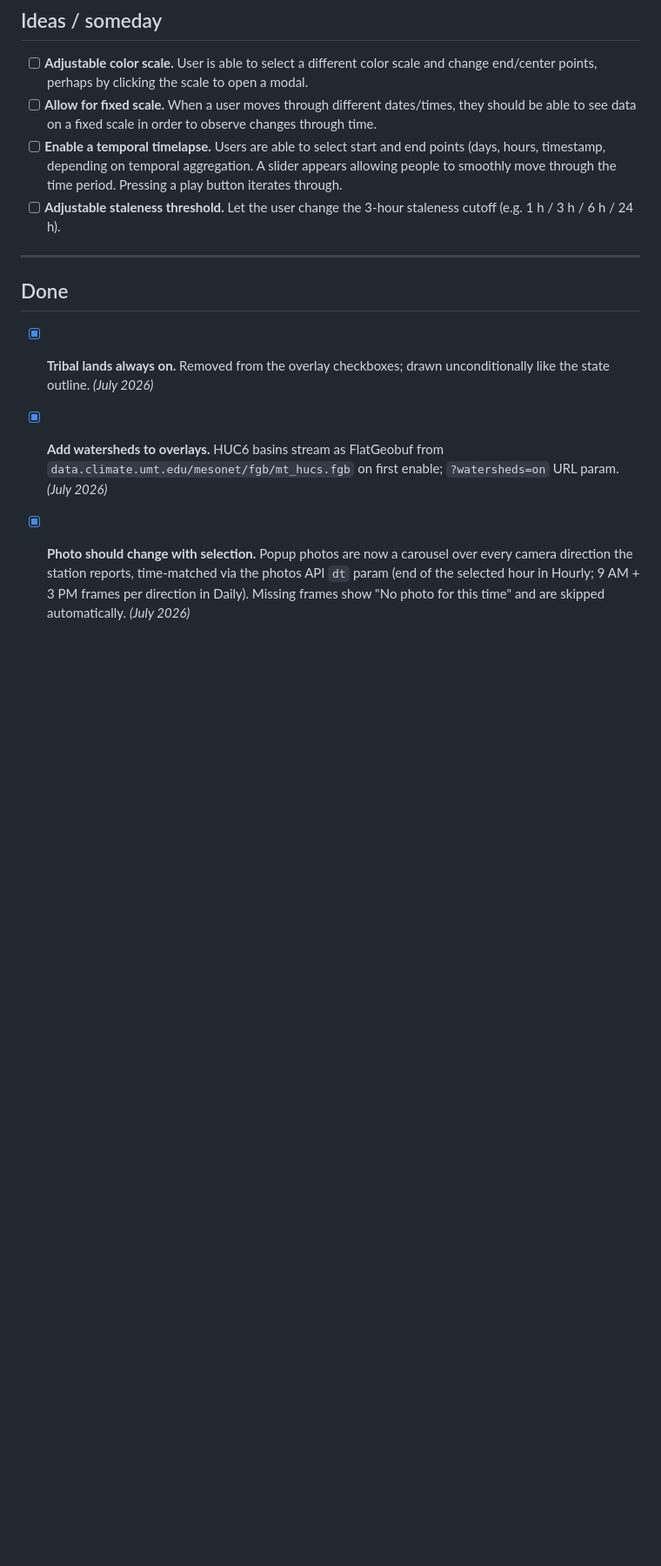
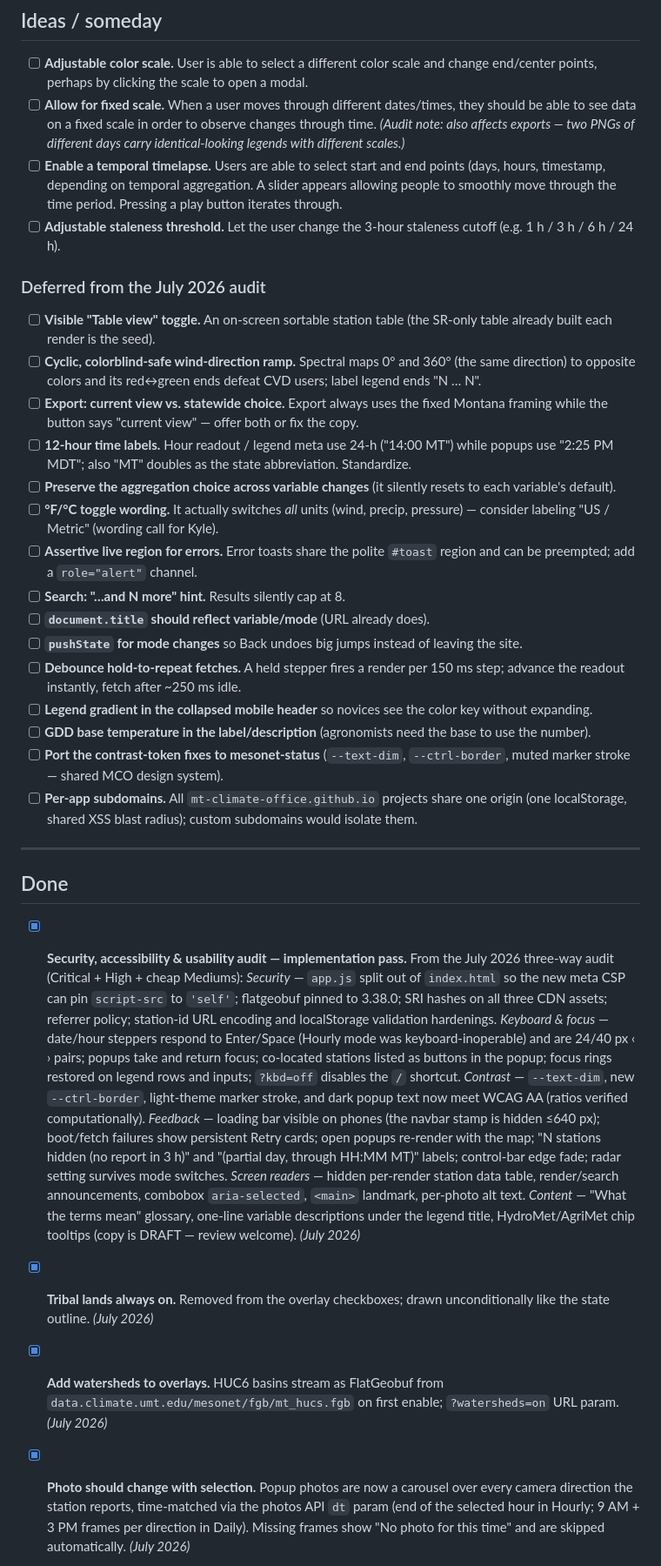
Before and after one commit to mt-climate-office/mesonet-explorer, a Markdown page: CHANGE-REQUESTS.md, the part around the change. Shown at 87% size. Drawn GitHub-style; blank space fills up the shorter version.

Commit message:
Docs: README security section + kbd param; audit log in CHANGE-REQUESTS
- README gains a Security section (CSP/SRI rationale and the one-liner
  to recompute the theme-script hash), the ?kbd=off param row, and the
  pinned flatgeobuf version in Tooling.
- CHANGE-REQUESTS.md logs the audit implementation pass under Done and
  files the deferred audit findings under Ideas / someday.

Co-Authored-By: Claude Opus 4.8 <noreply@anthropic.com>

```diff
--- a/CHANGE-REQUESTS.md
+++ b/CHANGE-REQUESTS.md
@@ -24,14 +24,57 @@ short note on what was done.
 ## Ideas / someday
 
 - [ ] **Adjustable color scale.** User is able to select a different color scale and change end/center points, perhaps by clicking the scale to open a modal.
-- [ ] **Allow for fixed scale.** When a user moves through different dates/times, they should be able to see data on a fixed scale in order to observe changes through time.
+- [ ] **Allow for fixed scale.** When a user moves through different dates/times, they should be able to see data on a fixed scale in order to observe changes through time. *(Audit note: also affects exports — two PNGs of different days carry identical-looking legends with different scales.)*
 - [ ] **Enable a temporal timelapse.** Users are able to select start and end points (days, hours, timestamp, depending on temporal aggregation. A slider appears allowing people to smoothly move through the time period. Pressing a play button iterates through.
 - [ ] **Adjustable staleness threshold.** Let the user change the 3-hour staleness cutoff (e.g. 1 h / 3 h / 6 h / 24 h).
+
+### Deferred from the July 2026 audit
+
+- [ ] **Visible "Table view" toggle.** An on-screen sortable station table (the SR-only table already built each render is the seed).
+- [ ] **Cyclic, colorblind-safe wind-direction ramp.** Spectral maps 0° and 360° (the same direction) to opposite colors and its red↔green ends defeat CVD users; label legend ends "N … N".
+- [ ] **Export: current view vs. statewide choice.** Export always uses the fixed Montana framing while the button says "current view" — offer both or fix the copy.
+- [ ] **12-hour time labels.** Hour readout / legend meta use 24-h ("14:00 MT") while popups use "2:25 PM MDT"; also "MT" doubles as the state abbreviation. Standardize.
+- [ ] **Preserve the aggregation choice across variable changes** (it silently resets to each variable's default).
+- [ ] **°F/°C toggle wording.** It actually switches *all* units (wind, precip, pressure) — consider labeling "US / Metric" (wording call for Kyle).
+- [ ] **Assertive live region for errors.** Error toasts share the polite `#toast` region and can be preempted; add a `role="alert"` channel.
+- [ ] **Search: "…and N more" hint.** Results silently cap at 8.
+- [ ] **`document.title` should reflect variable/mode** (URL already does).
+- [ ] **`pushState` for mode changes** so Back undoes big jumps instead of leaving the site.
+- [ ] **Debounce hold-to-repeat fetches.** A held stepper fires a render per 150 ms step; advance the readout instantly, fetch after ~250 ms idle.
+- [ ] **Legend gradient in the collapsed mobile header** so novices see the color key without expanding.
+- [ ] **GDD base temperature in the label/description** (agronomists need the base to use the number).
+- [ ] **Port the contrast-token fixes to mesonet-status** (`--text-dim`, `--ctrl-border`, muted marker stroke — shared MCO design system).
+- [ ] **Per-app subdomains.** All `mt-climate-office.github.io` projects share one origin (one localStorage, shared XSS blast radius); custom subdomains would isolate them.
 
 ---
 
 ## Done
 
+- [x] **Security, accessibility & usability audit — implementation pass.**
+      From the July 2026 three-way audit (Critical + High + cheap Mediums):
+      *Security* — `app.js` split out of `index.html` so the new meta CSP can
+      pin `script-src` to `'self'`; flatgeobuf pinned to 3.38.0; SRI hashes on
+      all three CDN assets; referrer policy; station-id URL encoding and
+      localStorage validation hardenings.
+      *Keyboard & focus* — date/hour steppers respond to Enter/Space (Hourly
+      mode was keyboard-inoperable) and are 24/40 px ‹ › pairs; popups take
+      and return focus; co-located stations listed as buttons in the popup;
+      focus rings restored on legend rows and inputs; `?kbd=off` disables the
+      `/` shortcut.
+      *Contrast* — `--text-dim`, new `--ctrl-border`, light-theme marker
+      stroke, and dark popup text now meet WCAG AA (ratios verified
+      computationally).
+      *Feedback* — loading bar visible on phones (the navbar stamp is hidden
+      ≤640 px); boot/fetch failures show persistent Retry cards; open popups
+      re-render with the map; "N stations hidden (no report in 3 h)" and
+      "(partial day, through HH:MM MT)" labels; control-bar edge fade;
+      radar setting survives mode switches.
+      *Screen readers* — hidden per-render station data table, render/search
+      announcements, combobox `aria-selected`, `<main>` landmark, per-photo
+      alt text.
+      *Content* — "What the terms mean" glossary, one-line variable
+      descriptions under the legend title, HydroMet/AgriMet chip tooltips
+      (copy is DRAFT — review welcome). *(July 2026)*
 - [x] **Tribal lands always on.** Removed from the overlay checkboxes; drawn
       unconditionally like the state outline. *(July 2026)*
 - [x] **Add watersheds to overlays.** HUC6 basins stream as FlatGeobuf from
```
Also changed, not shown: README.md (+15 -1 lines).
